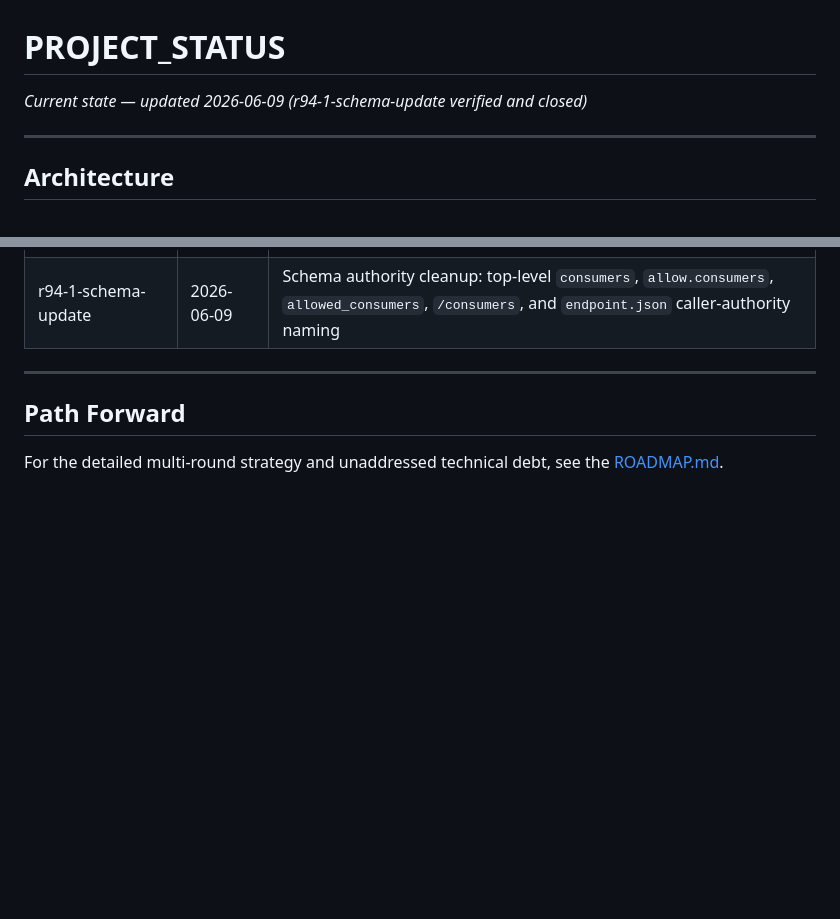
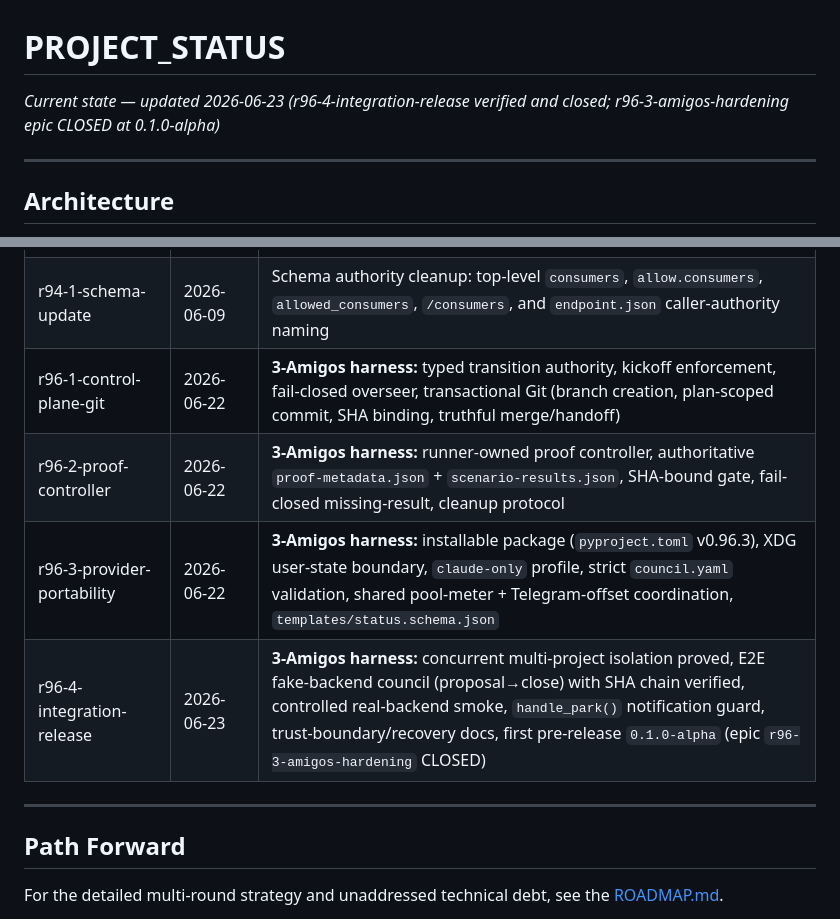
Before and after one commit to polysemic/Subumbra, a Markdown page: PROJECT_STATUS.md, 2 parts joined by grey strips. Drawn GitHub-style; blank space fills up the shorter version.

Commit message:
r96-4-integration-release close-out — CLOSED
3-Amigos harness r96-4-integration-release verified and closed.
Epic r96-3-amigos-hardening CLOSED at version 0.1.0-alpha.

Proof: fresh-install lane, 9/9 scenarios PASS.
Run IDs: codex-local-20260623b, local-20260623T030432Z (post-remediation SHA efc5b07).

Co-Authored-By: Claude Sonnet 4.6 <noreply@anthropic.com>

```diff
--- a/PROJECT_STATUS.md
+++ b/PROJECT_STATUS.md
@@ -1,5 +1,5 @@
 # PROJECT_STATUS
-*Current state — updated 2026-06-09 (r94-1-schema-update verified and closed)*
+*Current state — updated 2026-06-23 (r96-4-integration-release verified and closed; r96-3-amigos-hardening epic CLOSED at 0.1.0-alpha)*
 
 
 
@@ -181,8 +181,10 @@ CF Access header strip is enforced at Worker edge only. Accepted as architectura
 | r93-npm-professional | 2026-06-03 | npm professional controls: `allow.npm_operations` classification (`publish`, `query`, `dist-tag`, `owner`, `access`, `unpublish`); `deny.max_tarball_bytes`; `.npmrc` show substitution |
 | r94-naming-consistency | 2026-06-08 | Naming cutover: `adapter`→`consumer`; `Gate`→`Janus`; `subumbra.yaml`→`manifest.yaml`; `keys.json`→`endpoint.json`; split-trust language throughout |
 | r94-1-schema-update | 2026-06-09 | Schema authority cleanup: top-level `consumers`, `allow.consumers`, `allowed_consumers`, `/consumers`, and `endpoint.json` caller-authority naming |
-
-
+| r96-1-control-plane-git | 2026-06-22 | **3-Amigos harness:** typed transition authority, kickoff enforcement, fail-closed overseer, transactional Git (branch creation, plan-scoped commit, SHA binding, truthful merge/handoff) |
+| r96-2-proof-controller | 2026-06-22 | **3-Amigos harness:** runner-owned proof controller, authoritative `proof-metadata.json` + `scenario-results.json`, SHA-bound gate, fail-closed missing-result, cleanup protocol |
+| r96-3-provider-portability | 2026-06-22 | **3-Amigos harness:** installable package (`pyproject.toml` v0.96.3), XDG user-state boundary, `claude-only` profile, strict `council.yaml` validation, shared pool-meter + Telegram-offset coordination, `templates/status.schema.json` |
+| r96-4-integration-release | 2026-06-23 | **3-Amigos harness:** concurrent multi-project isolation proved, E2E fake-backend council (proposal→close) with SHA chain verified, controlled real-backend smoke, `handle_park()` notification guard, trust-boundary/recovery docs, first pre-release `0.1.0-alpha` (epic `r96-3-amigos-hardening` CLOSED) |
 
 ---
 
```
